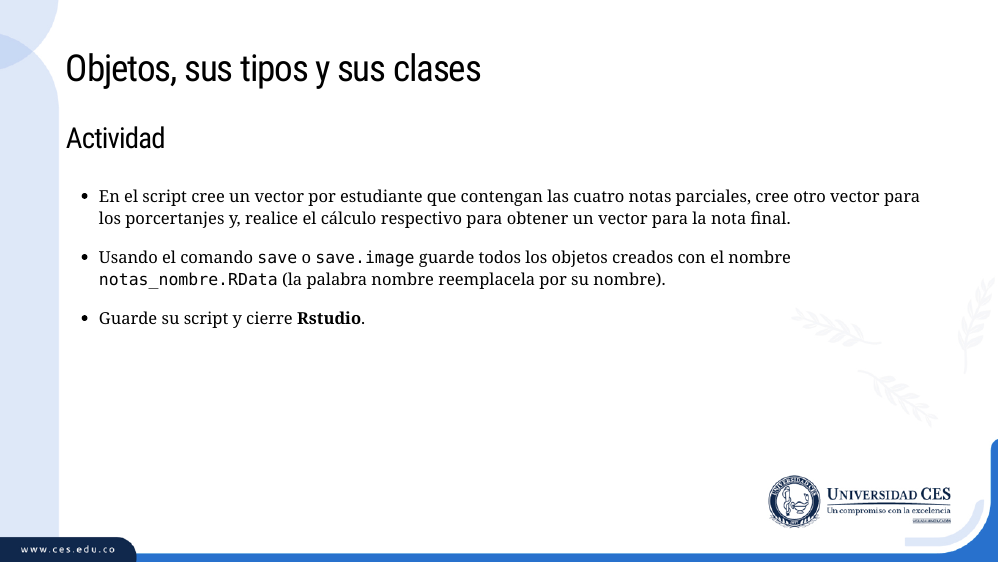
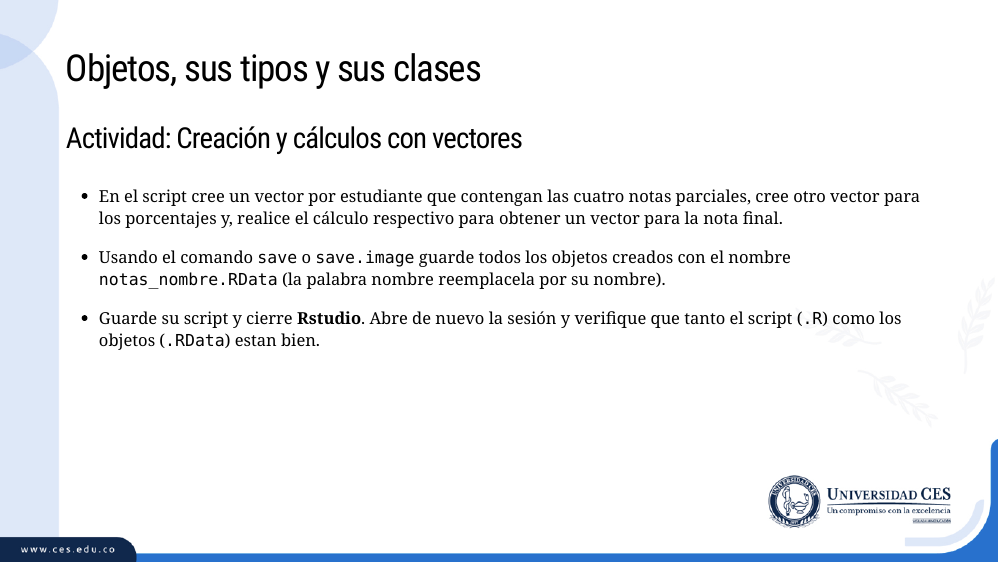
Before and after one commit to paguzmang/TalleresCursos, an R Markdown document (07_22_Objetos/07_22_Objetos.Rmd): page 8 of 23. The pictures show the slides in the output file 07_22_Objetos/07_22_Objetos.html that the author committed with the source; the slides are laid out offline by our stand-in for remark.js, each with all of its steps uncovered, in fonts that may differ from those the slides ask for, and without slide numbers, shadows or browser add-ons.

Commit message:
Cambios en objetos

```diff
--- a/07_22_Objetos/07_22_Objetos.Rmd
+++ b/07_22_Objetos/07_22_Objetos.Rmd
@@ -156,13 +156,13 @@ d %>%
 
 ## Objetos, sus tipos y sus clases
 
-### Actividad
+### Actividad: Creación y cálculos con vectores
 
-+ En el script cree un vector por estudiante que contengan las cuatro notas parciales, cree otro vector para los porcertanjes y, realice el cálculo respectivo para obtener un vector para la nota final.
++ En el script cree un vector por estudiante que contengan las cuatro notas parciales, cree otro vector para los porcentajes y, realice el cálculo respectivo para obtener un vector para la nota final.
 
 + Usando el comando `save` o `save.image` guarde todos los objetos creados con el nombre `notas_nombre.RData` (la palabra nombre reemplacela por su nombre).
 
-+ Guarde su script y cierre **Rstudio**.
++ Guarde su script y cierre **Rstudio**. Abre de nuevo la sesión y verifique que tanto el script (`.R`) como los objetos (`.RData`) estan bien.
 
 ---
 
```
Also changed, not shown: 07_22_Objetos/07_22_Objetos.html, 07_22_Objetos/07_22_Objetos.Rmd (2 more changed lines).
